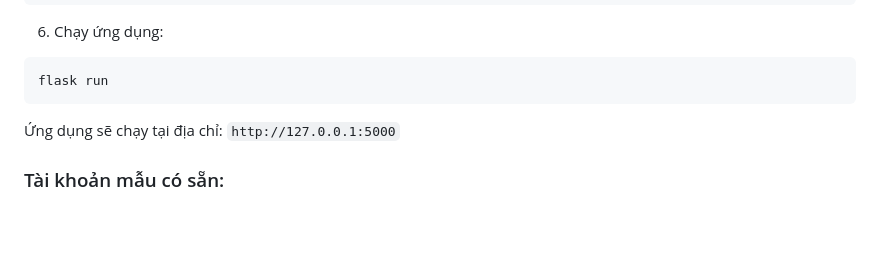
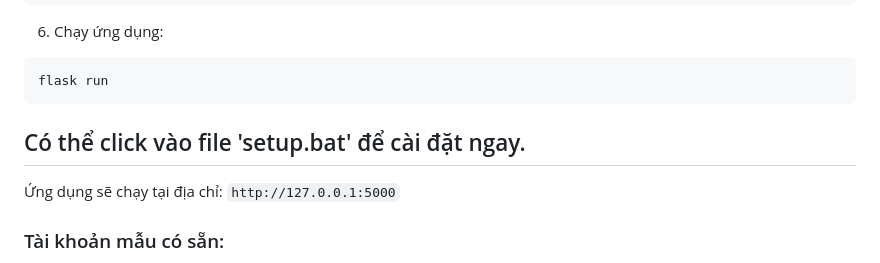
Before and after one commit to wsunicorn/ptud-gk-de-1, a Markdown page: README.md, the part around the change. Drawn GitHub-style; blank space fills up the shorter version.

````diff
--- a/README.md
+++ b/README.md
@@ -107,6 +107,7 @@ export FLASK_ENV=development
 ```bash
 flask run
 ```
+## Có thể click vào file 'setup.bat' để cài đặt ngay.
 
 Ứng dụng sẽ chạy tại địa chỉ: `http://127.0.0.1:5000`
 
````
